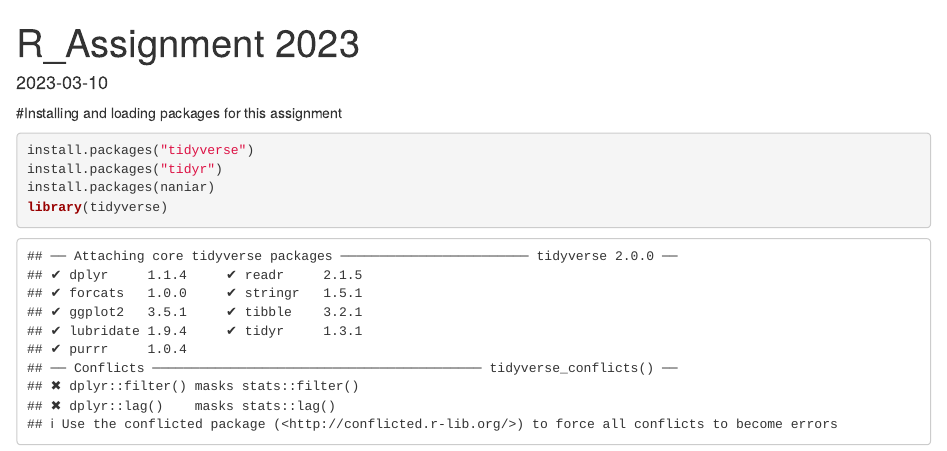
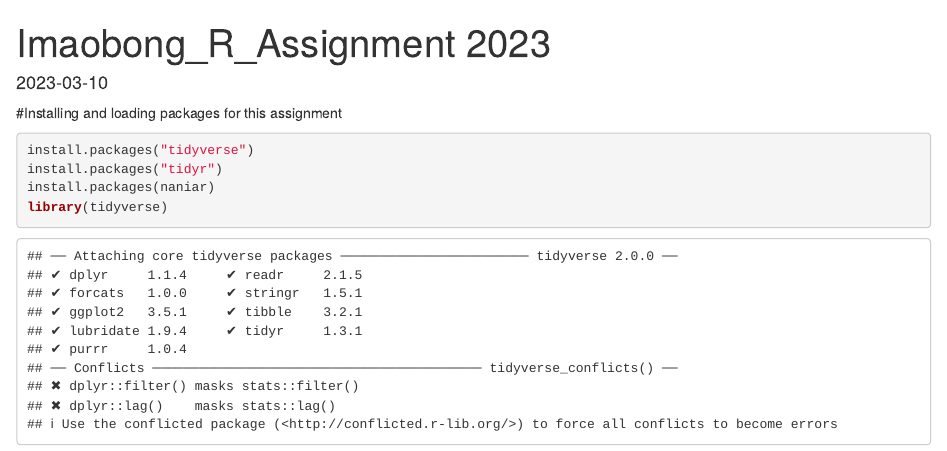
Before and after one commit to lammejia/R-assignment_Review, an R Markdown document (R-Assignment_2023.Rmd): the page in a window 1100 px wide, from its top. Rendered offline with R 4.5, knitr and Pandoc, with nearby package versions; some code elsewhere in the file could not run offline.

Commit message:
Add files via upload

```diff
--- a/R-Assignment_2023.Rmd
+++ b/R-Assignment_2023.Rmd
@@ -1,5 +1,5 @@
 ---
-title: R_Assignment 2023
+title: Imaobong_R_Assignment 2023
 output: html_document
 date: "2023-03-10"
 ---
```
